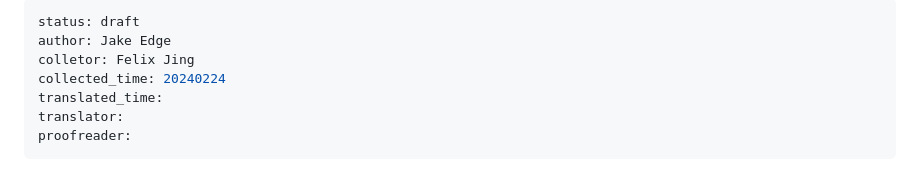
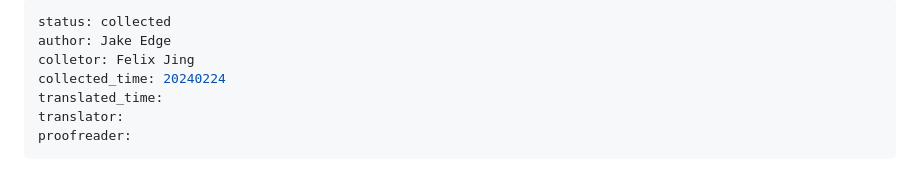
Before and after one commit to hust-open-atom-club/TranslateProject, a Markdown page: sources/20240224 Supplementing CVEs with !CVEs.md, the part around the change. Rendered like a GitHub page.

Commit message:
revise status

```diff
--- a/sources/20240224 Supplementing CVEs with !CVEs.md
+++ b/sources/20240224 Supplementing CVEs with !CVEs.md
@@ -1,5 +1,5 @@
 ---
-status: draft
+status: collected
 author: Jake Edge
 colletor: Felix Jing
 collected_time: 20240224
```
